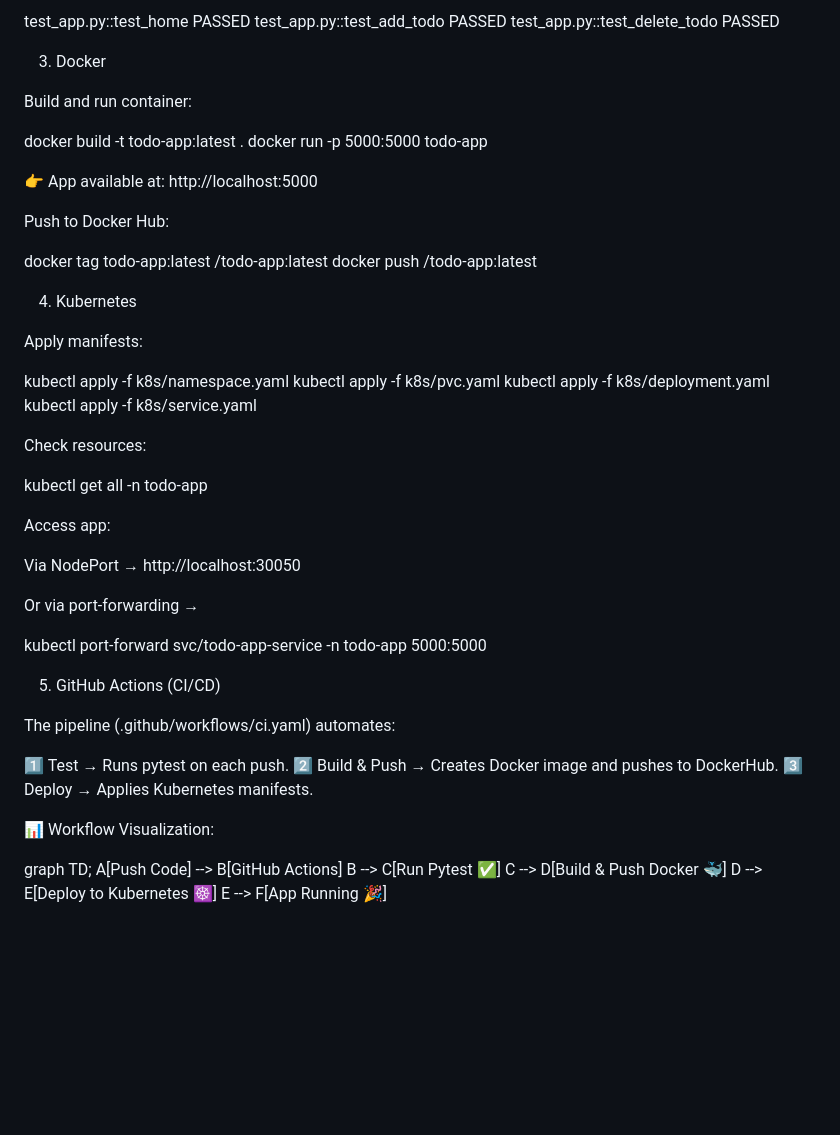
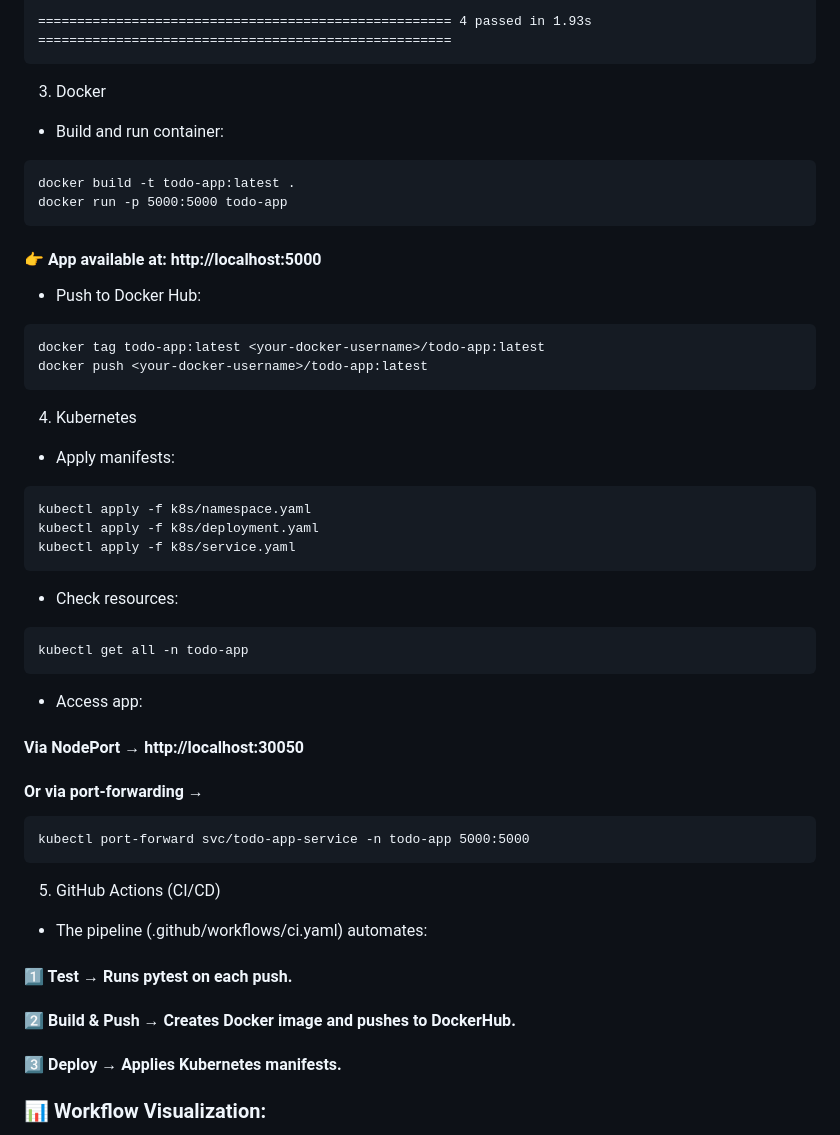
Before and after one commit to Youssef22Ashraf/flask-dep, a Markdown page: README.md, the part around the change printed below. Rendered like a GitHub page; blank space fills up the shorter version.

````diff
--- a/README.md
+++ b/README.md
@@ -49,60 +86,58 @@ Expected output:
 
-test_app.py::test_home PASSED
-test_app.py::test_add_todo PASSED
-test_app.py::test_delete_todo PASSED
+===================================================== 4 passed in 1.93s =====================================================
+```
 
 3. Docker
 
-Build and run container:
+- Build and run container:
 
+```
 docker build -t todo-app:latest .
 docker run -p 5000:5000 todo-app
+```
 
+#### 👉 App available at: http://localhost:5000
 
-👉 App available at: http://localhost:5000
+- Push to Docker Hub:
 
-Push to Docker Hub:
-
+```
 docker tag todo-app:latest <your-docker-username>/todo-app:latest
 docker push <your-docker-username>/todo-app:latest
+```
 
 4. Kubernetes
 
-Apply manifests:
+- Apply manifests:
 
+```
 kubectl apply -f k8s/namespace.yaml
-kubectl apply -f k8s/pvc.yaml
 kubectl apply -f k8s/deployment.yaml
 kubectl apply -f k8s/service.yaml
+```
 
+- Check resources:
+```
+kubectl get all -n todo-app
+```
 
-Check resources:
+- Access app:
 
-kubectl get all -n todo-app
+#### Via NodePort → http://localhost:30050
 
+#### Or via port-forwarding →
 
-Access app:
-
-Via NodePort → http://localhost:30050
-
-Or via port-forwarding →
-
+```
 kubectl port-forward svc/todo-app-service -n todo-app 5000:5000
+```
 
 5. GitHub Actions (CI/CD)
 
-The pipeline (.github/workflows/ci.yaml) automates:
+- The pipeline (.github/workflows/ci.yaml) automates:
 
-1️⃣ Test → Runs pytest on each push.
-2️⃣ Build & Push → Creates Docker image and pushes to DockerHub.
-3️⃣ Deploy → Applies Kubernetes manifests.
+#### 1️⃣ Test → Runs pytest on each push.
+#### 2️⃣ Build & Push → Creates Docker image and pushes to DockerHub.
+#### 3️⃣ Deploy → Applies Kubernetes manifests.
 
-📊 Workflow Visualization:
+### 📊 Workflow Visualization:
 
-graph TD;
-    A[Push Code] --> B[GitHub Actions]
-    B --> C[Run Pytest ✅]
-    C --> D[Build & Push Docker 🐳]
-    D --> E[Deploy to Kubernetes ☸️]
-    E --> F[App Running 🎉]
 
````
Also changed, not shown: other parts of README.md (+81 -31 lines).
